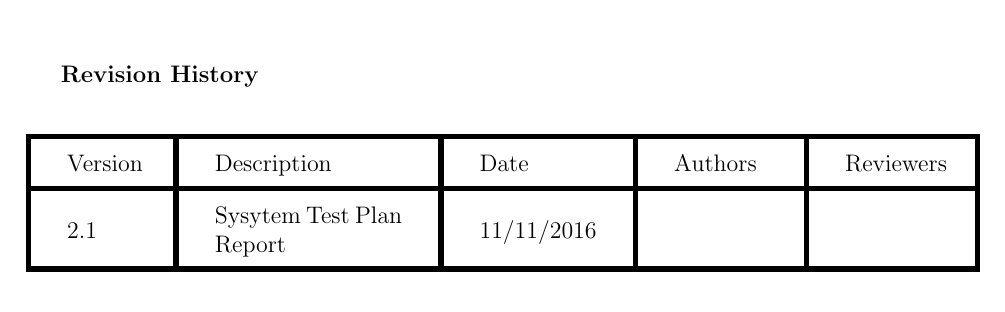
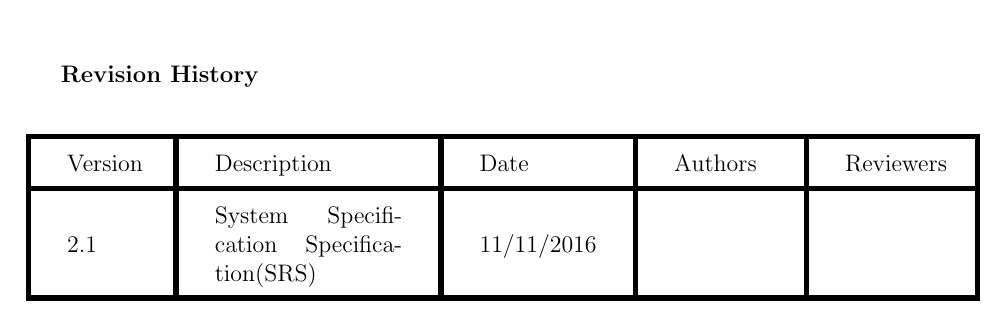
Before and after one commit to SEgroup2/documentation, a LaTeX document (Requirement%20Phase/SRS_V2.1_IT2.tex): part of page 2 of 14, cut so that both start at the same text. Compiled offline with pdfLaTeX.

Commit message:
Update SRS_V2.1_IT2.tex

```diff
--- a/Requirement%20Phase/SRS_V2.1_IT2.tex
+++ b/Requirement%20Phase/SRS_V2.1_IT2.tex
@@ -74,7 +74,7 @@
 			\hline
 			Version & Description & Date       & Authors            & Reviewers \\
 			\hline
-			2.1     & Sysytem Test Plan Report    & 11/11/2016 &  &   \\
+			2.1     & System Specification Specification(SRS)    & 11/11/2016 &  &   \\
 			\hline
 
 		\end{tabular}
```
